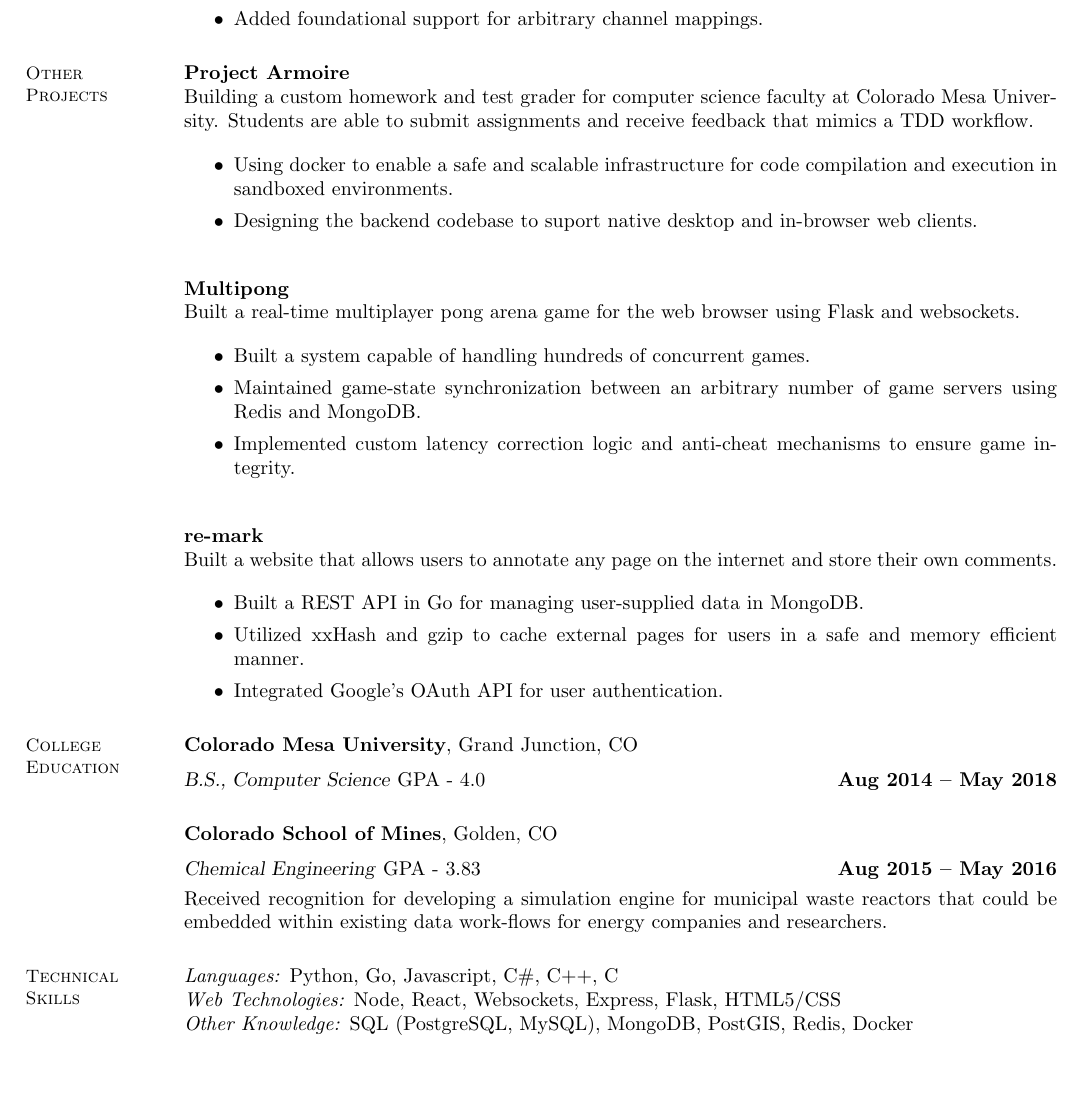
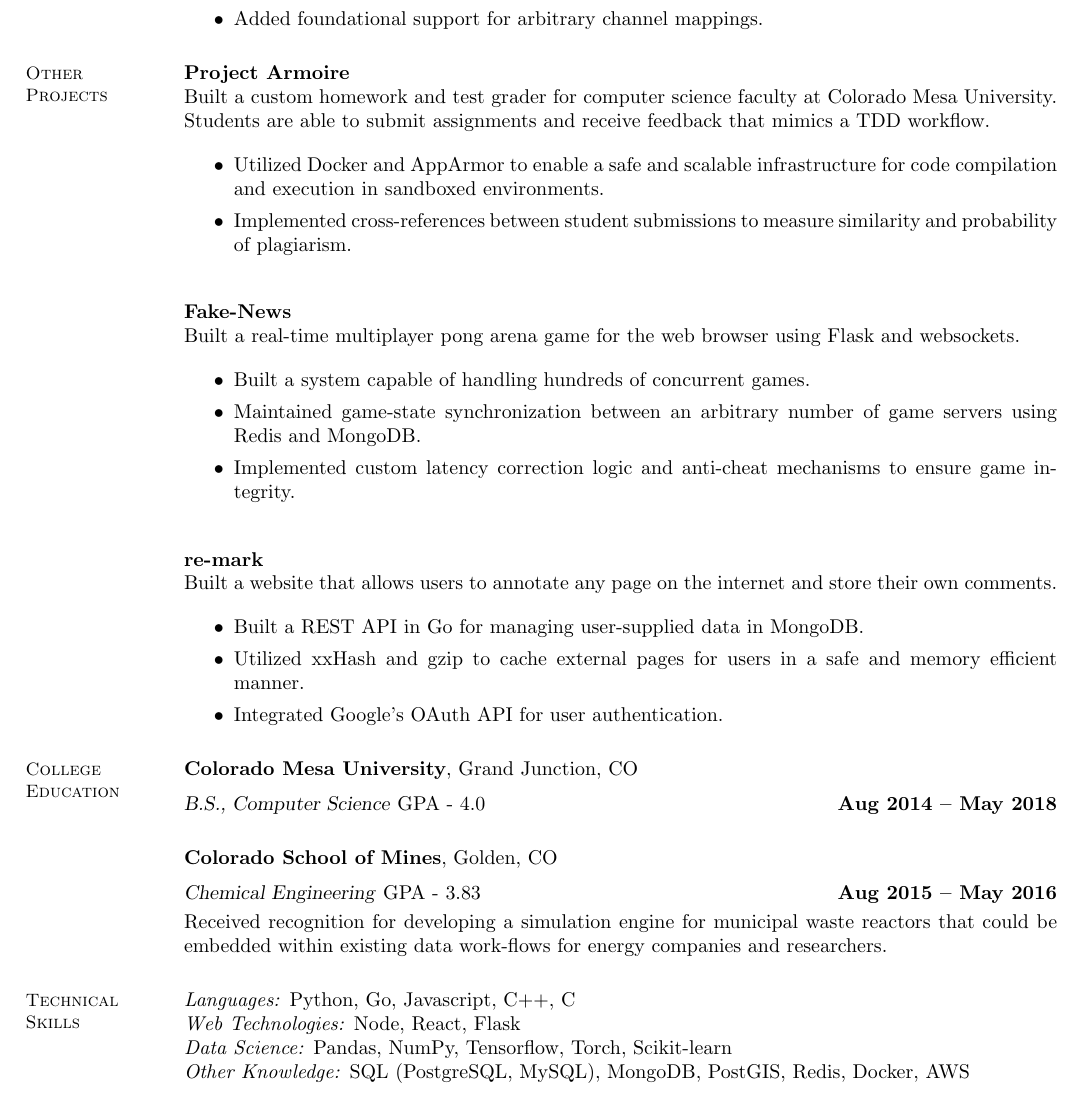
Before and after one commit to tjones879/resume, a LaTeX CV (resume.tex): part of the page, cut so that both start at the same text, the shorter picture padded with empty space. Compiled offline with pdfLaTeX.

Commit message:
Initial python resume

```diff
--- a/resume.tex
+++ b/resume.tex
@@ -30,18 +30,18 @@
     \section{\mysidestyle Other\\Projects}
 
     \textbf{Project Armoire}\\
-    Building a custom homework and test grader for computer science faculty at
+    Built a custom homework and test grader for computer science faculty at
     Colorado Mesa University. Students are able to submit assignments and receive
     feedback that mimics a TDD workflow.
 
 	\begin{itemize}
-	\item Using docker to enable a safe and scalable infrastructure for code
+	\item Utilized Docker and AppArmor to enable a safe and scalable infrastructure for code
           compilation and execution in sandboxed environments.
-    \item Designing the backend codebase to suport native desktop and in-browser
-          web clients.
+    \item Implemented cross-references between student submissions to measure similarity and
+          probability of plagiarism.
 	\end{itemize}
 
-    \textbf{Multipong}\\
+    \textbf{Fake-News}\\
     Built a real-time multiplayer pong arena game for the web browser using Flask and
     websockets.
 
@@ -78,8 +78,9 @@
 
     \section{\mysidestyle Technical\\Skills}
 
-    \emph{Languages:} Python, Go, Javascript, C\#, C++, C\\
-    \emph{Web Technologies:} Node, React, Websockets, Express, Flask, HTML5/CSS\\
-    \emph{Other Knowledge:} SQL (PostgreSQL, MySQL), MongoDB, PostGIS, Redis, Docker\\
+    \emph{Languages:} Python, Go, Javascript, C++, C\\
+    \emph{Web Technologies:} Node, React, Flask\\
+    \emph{Data Science:} Pandas, NumPy, Tensorflow, Torch, Scikit-learn\\
+    \emph{Other Knowledge:} SQL (PostgreSQL, MySQL), MongoDB, PostGIS, Redis, Docker, AWS\\
 \end{resume}
 \end{document}
```
Also changed, not shown: resume.pdf.
